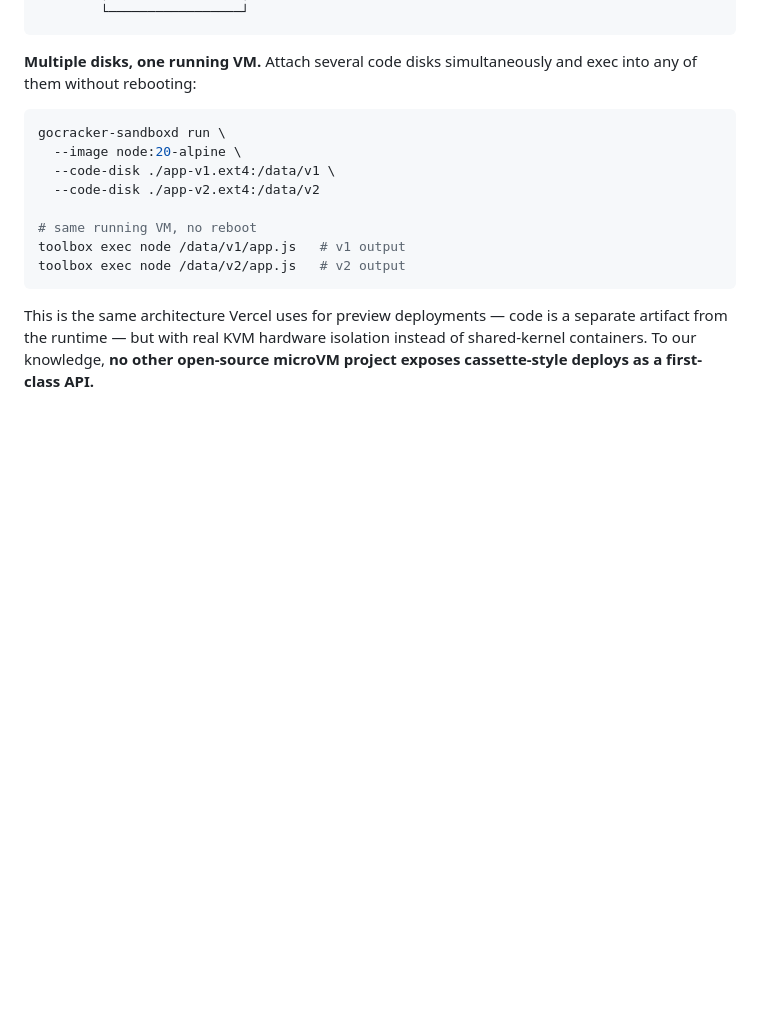
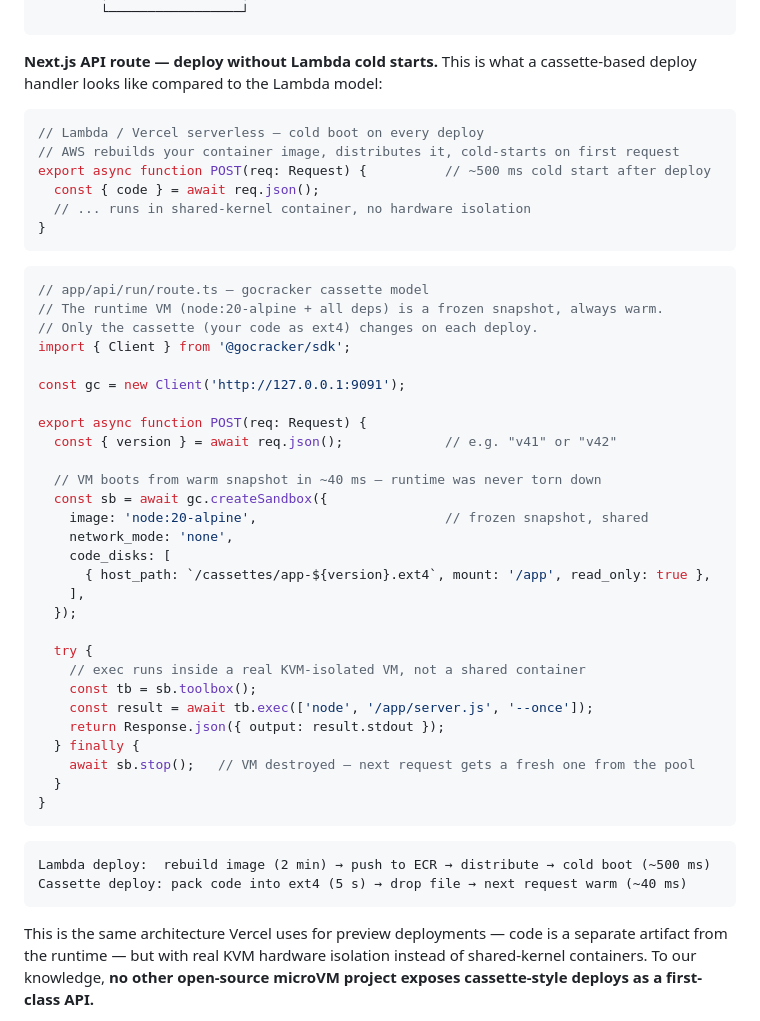
Before and after one commit to misaelzapata/gocracker, a Markdown page: README.md, the part around the change. GitHub-like rendering; blank space fills up the shorter version.

Commit message:
docs: cassette example — Next.js API route vs Lambda cold start

````diff
--- a/README.md
+++ b/README.md
@@ -79,17 +79,51 @@ gocracker solves this differently. Application code lives on a **separate ext4 d
         └─────────────────┘
 ```
 
-**Multiple disks, one running VM.** Attach several code disks simultaneously and exec into any of them without rebooting:
+**Next.js API route — deploy without Lambda cold starts.** This is what a cassette-based deploy handler looks like compared to the Lambda model:
 
-```bash
-gocracker-sandboxd run \
-  --image node:20-alpine \
-  --code-disk ./app-v1.ext4:/data/v1 \
-  --code-disk ./app-v2.ext4:/data/v2
+```typescript
+// Lambda / Vercel serverless — cold boot on every deploy
+// AWS rebuilds your container image, distributes it, cold-starts on first request
+export async function POST(req: Request) {          // ~500 ms cold start after deploy
+  const { code } = await req.json();
+  // ... runs in shared-kernel container, no hardware isolation
+}
+```
 
-# same running VM, no reboot
-toolbox exec node /data/v1/app.js   # v1 output
-toolbox exec node /data/v2/app.js   # v2 output
+```typescript
+// app/api/run/route.ts — gocracker cassette model
+// The runtime VM (node:20-alpine + all deps) is a frozen snapshot, always warm.
+// Only the cassette (your code as ext4) changes on each deploy.
+import { Client } from '@gocracker/sdk';
+
+const gc = new Client('http://127.0.0.1:9091');
+
+export async function POST(req: Request) {
+  const { version } = await req.json();             // e.g. "v41" or "v42"
+
+  // VM boots from warm snapshot in ~40 ms — runtime was never torn down
+  const sb = await gc.createSandbox({
+    image: 'node:20-alpine',                        // frozen snapshot, shared
+    network_mode: 'none',
+    code_disks: [
+      { host_path: `/cassettes/app-${version}.ext4`, mount: '/app', read_only: true },
+    ],
+  });
+
+  try {
+    // exec runs inside a real KVM-isolated VM, not a shared container
+    const tb = sb.toolbox();
+    const result = await tb.exec(['node', '/app/server.js', '--once']);
+    return Response.json({ output: result.stdout });
+  } finally {
+    await sb.stop();   // VM destroyed — next request gets a fresh one from the pool
+  }
+}
+```
+
+```
+Lambda deploy:  rebuild image (2 min) → push to ECR → distribute → cold boot (~500 ms)
+Cassette deploy: pack code into ext4 (5 s) → drop file → next request warm (~40 ms)
 ```
 
 This is the same architecture Vercel uses for preview deployments — code is a separate artifact from the runtime — but with real KVM hardware isolation instead of shared-kernel containers. To our knowledge, **no other open-source microVM project exposes cassette-style deploys as a first-class API.**
````
